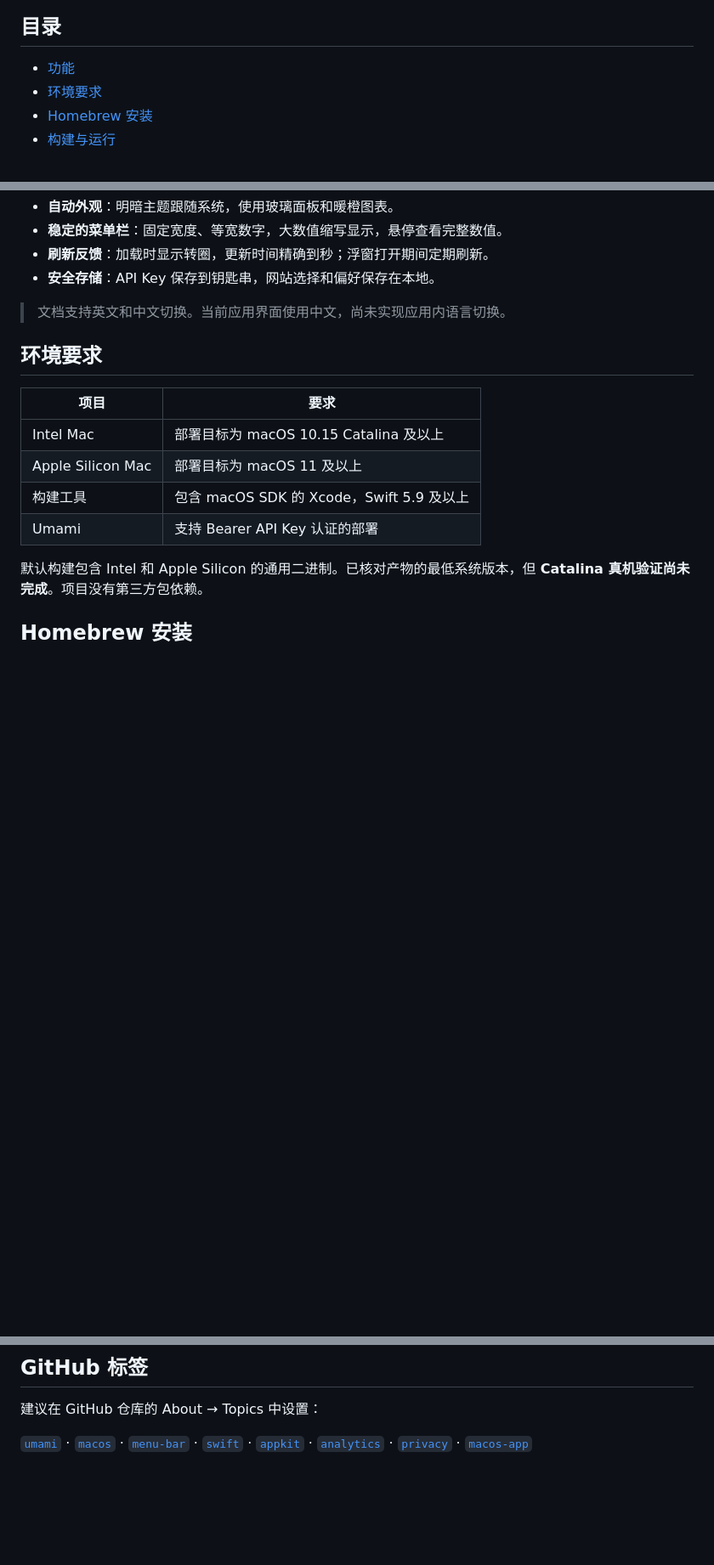
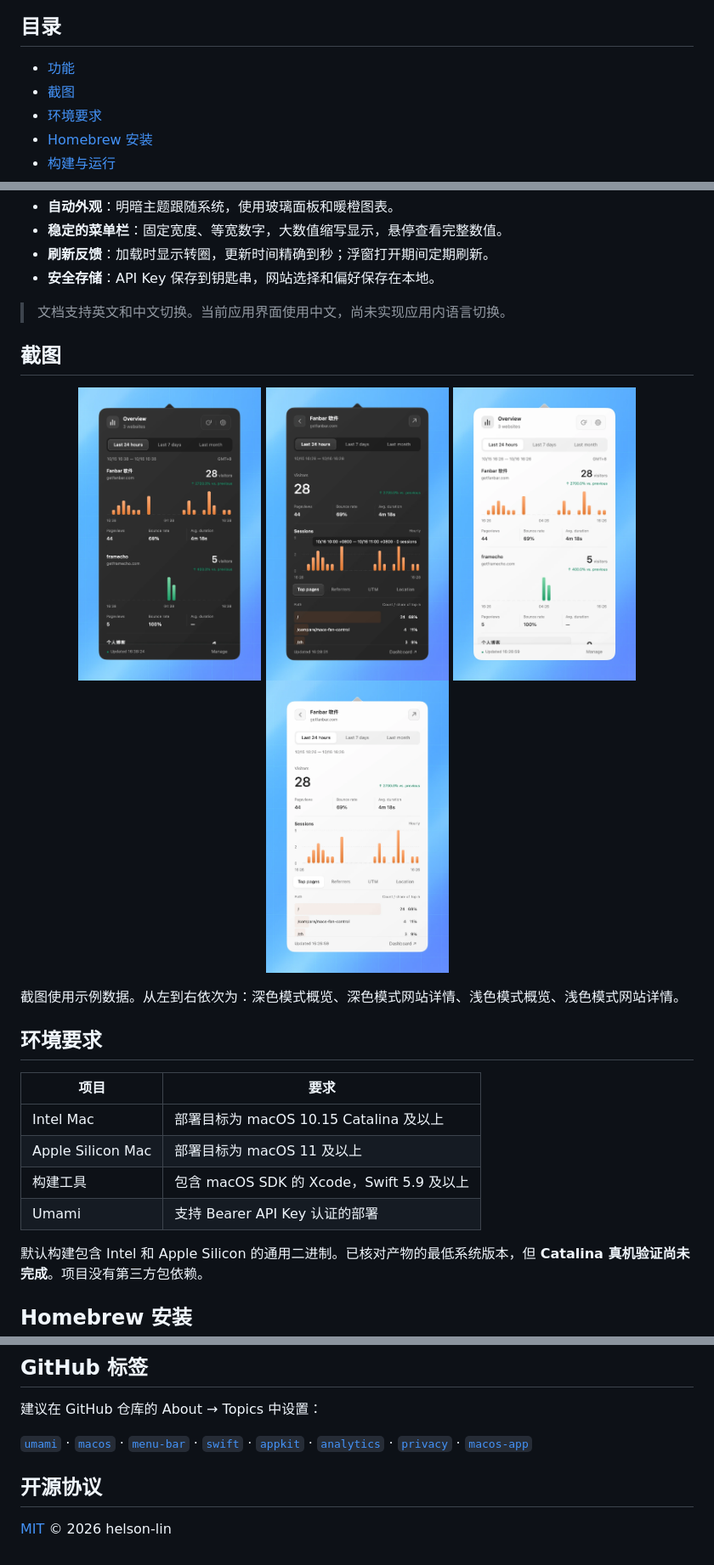
Before and after one commit to helson-lin/umamibar, a Markdown page: README.zh-CN.md, 3 parts joined by grey strips. Shown at 85% size. Drawn GitHub-style; pictures changed too: docs/previews/dark-detail.png (added), docs/previews/dark-overview.png (added), docs/previews/light-detail.png (added); blank space fills up the shorter version.

Commit message:
docs: add README screenshots and license section
Co-Authored-By: Claude Haiku 5.5 <noreply@anthropic.com>

```diff
--- a/README.zh-CN.md
+++ b/README.zh-CN.md
@@ -32,6 +32,7 @@
 ## 目录
 
 - [功能](#功能)
+- [截图](#截图)
 - [环境要求](#requirements)
 - [Homebrew 安装](#homebrew-安装)
 - [构建与运行](#构建与运行)
@@ -55,6 +56,17 @@
 - **安全存储**：API Key 保存到钥匙串，网站选择和偏好保存在本地。
 
 > 文档支持英文和中文切换。当前应用界面使用中文，尚未实现应用内语言切换。
+
+## 截图
+
+<p align="center">
+  <img src="docs/previews/dark-overview.png" width="215" alt="深色模式概览">
+  <img src="docs/previews/dark-detail.png" width="215" alt="深色模式网站详情">
+  <img src="docs/previews/light-overview.png" width="215" alt="浅色模式概览">
+  <img src="docs/previews/light-detail.png" width="215" alt="浅色模式网站详情">
+</p>
+
+截图使用示例数据。从左到右依次为：深色模式概览、深色模式网站详情、浅色模式概览、浅色模式网站详情。
 
 <a id="requirements"></a>
 
@@ -283,3 +295,7 @@ python3 -m http.server 8765 --bind 127.0.0.1
 建议在 GitHub 仓库的 About → Topics 中设置：
 
 [`umami`](https://github.com/topics/umami) · [`macos`](https://github.com/topics/macos) · [`menu-bar`](https://github.com/topics/menu-bar) · [`swift`](https://github.com/topics/swift) · [`appkit`](https://github.com/topics/appkit) · [`analytics`](https://github.com/topics/analytics) · [`privacy`](https://github.com/topics/privacy) · [`macos-app`](https://github.com/topics/macos-app)
+
+## 开源协议
+
+[MIT](LICENSE) © 2026 helson-lin
```
Also changed, not shown: README.md (+16 -0 lines).
